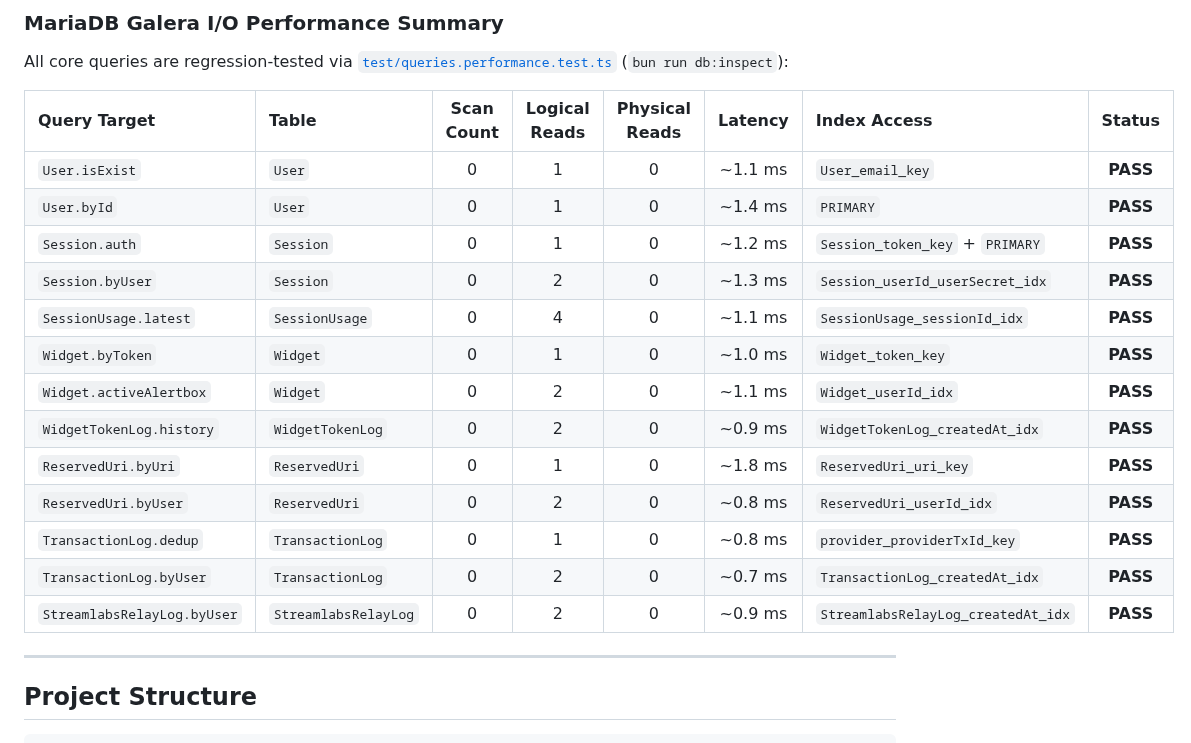
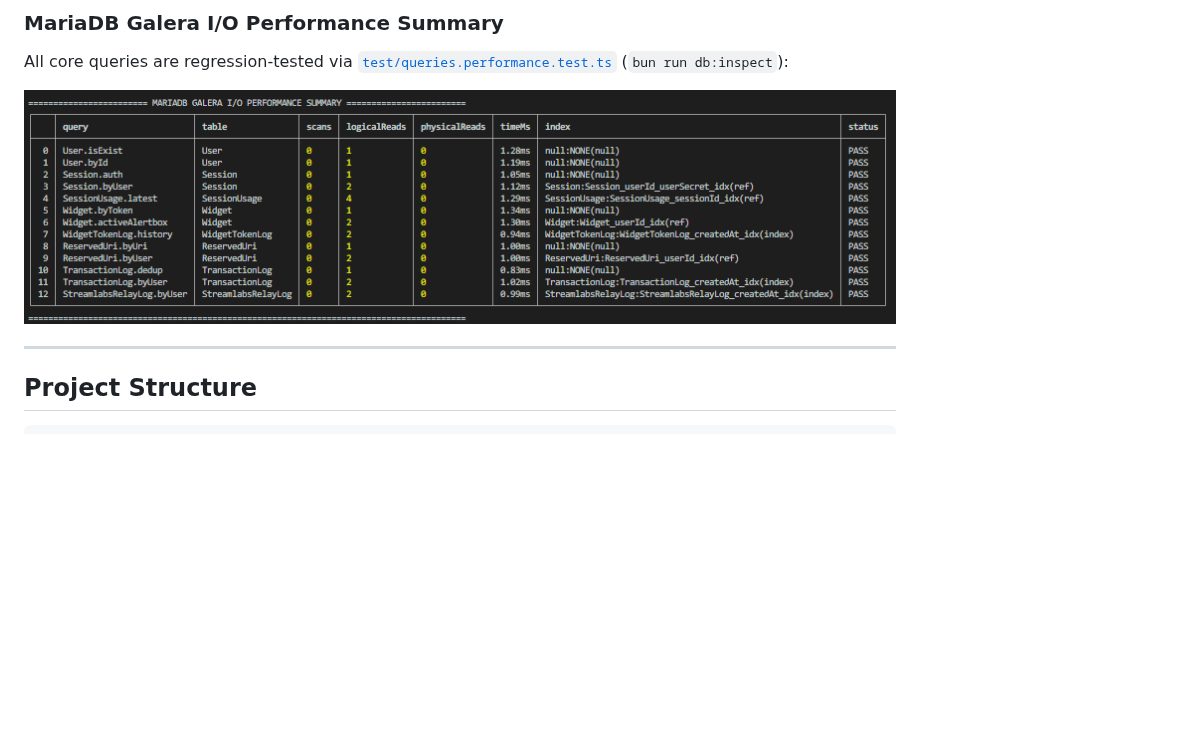
Before and after one commit to Ponlponl123-Labs/alertbox-org-api, a Markdown page: README.md, the part around the change. Drawn GitHub-style; pictures changed too: images/mariadb-io-performance-summary.png (added); blank space fills up the shorter version.

Commit message:
docs: replace performance markdown table with MariaDB I/O summary image in README

```diff
--- a/README.md
+++ b/README.md
@@ -155,21 +155,7 @@ Every query in `alertbox-org-api` must be analyzed before implementation to pres
 
 All core queries are regression-tested via [`test/queries.performance.test.ts`](test/queries.performance.test.ts) (`bun run db:inspect`):
 
-| Query Target | Table | Scan Count | Logical Reads | Physical Reads | Latency | Index Access | Status |
-| :--- | :--- | :---: | :---: | :---: | :---: | :--- | :---: |
-| `User.isExist` | `User` | 0 | 1 | 0 | ~1.1 ms | `User_email_key` | **PASS** |
-| `User.byId` | `User` | 0 | 1 | 0 | ~1.4 ms | `PRIMARY` | **PASS** |
-| `Session.auth` | `Session` | 0 | 1 | 0 | ~1.2 ms | `Session_token_key` + `PRIMARY` | **PASS** |
-| `Session.byUser` | `Session` | 0 | 2 | 0 | ~1.3 ms | `Session_userId_userSecret_idx` | **PASS** |
-| `SessionUsage.latest` | `SessionUsage` | 0 | 4 | 0 | ~1.1 ms | `SessionUsage_sessionId_idx` | **PASS** |
-| `Widget.byToken` | `Widget` | 0 | 1 | 0 | ~1.0 ms | `Widget_token_key` | **PASS** |
-| `Widget.activeAlertbox` | `Widget` | 0 | 2 | 0 | ~1.1 ms | `Widget_userId_idx` | **PASS** |
-| `WidgetTokenLog.history` | `WidgetTokenLog` | 0 | 2 | 0 | ~0.9 ms | `WidgetTokenLog_createdAt_idx` | **PASS** |
-| `ReservedUri.byUri` | `ReservedUri` | 0 | 1 | 0 | ~1.8 ms | `ReservedUri_uri_key` | **PASS** |
-| `ReservedUri.byUser` | `ReservedUri` | 0 | 2 | 0 | ~0.8 ms | `ReservedUri_userId_idx` | **PASS** |
-| `TransactionLog.dedup` | `TransactionLog` | 0 | 1 | 0 | ~0.8 ms | `provider_providerTxId_key` | **PASS** |
-| `TransactionLog.byUser` | `TransactionLog` | 0 | 2 | 0 | ~0.7 ms | `TransactionLog_createdAt_idx` | **PASS** |
-| `StreamlabsRelayLog.byUser` | `StreamlabsRelayLog` | 0 | 2 | 0 | ~0.9 ms | `StreamlabsRelayLog_createdAt_idx` | **PASS** |
+![MariaDB Galera I/O Performance Summary](./images/mariadb-io-performance-summary.png)
 
 ---
 
```
